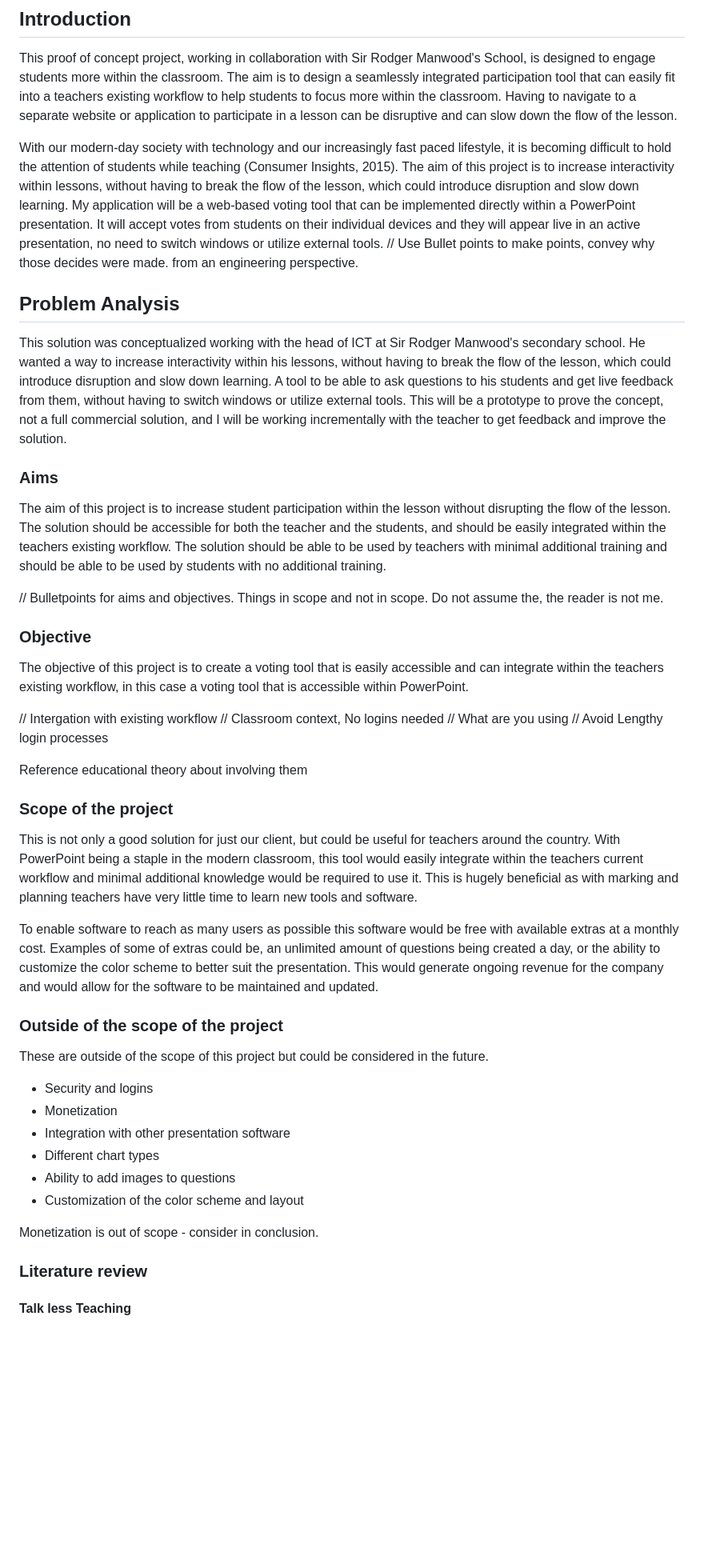
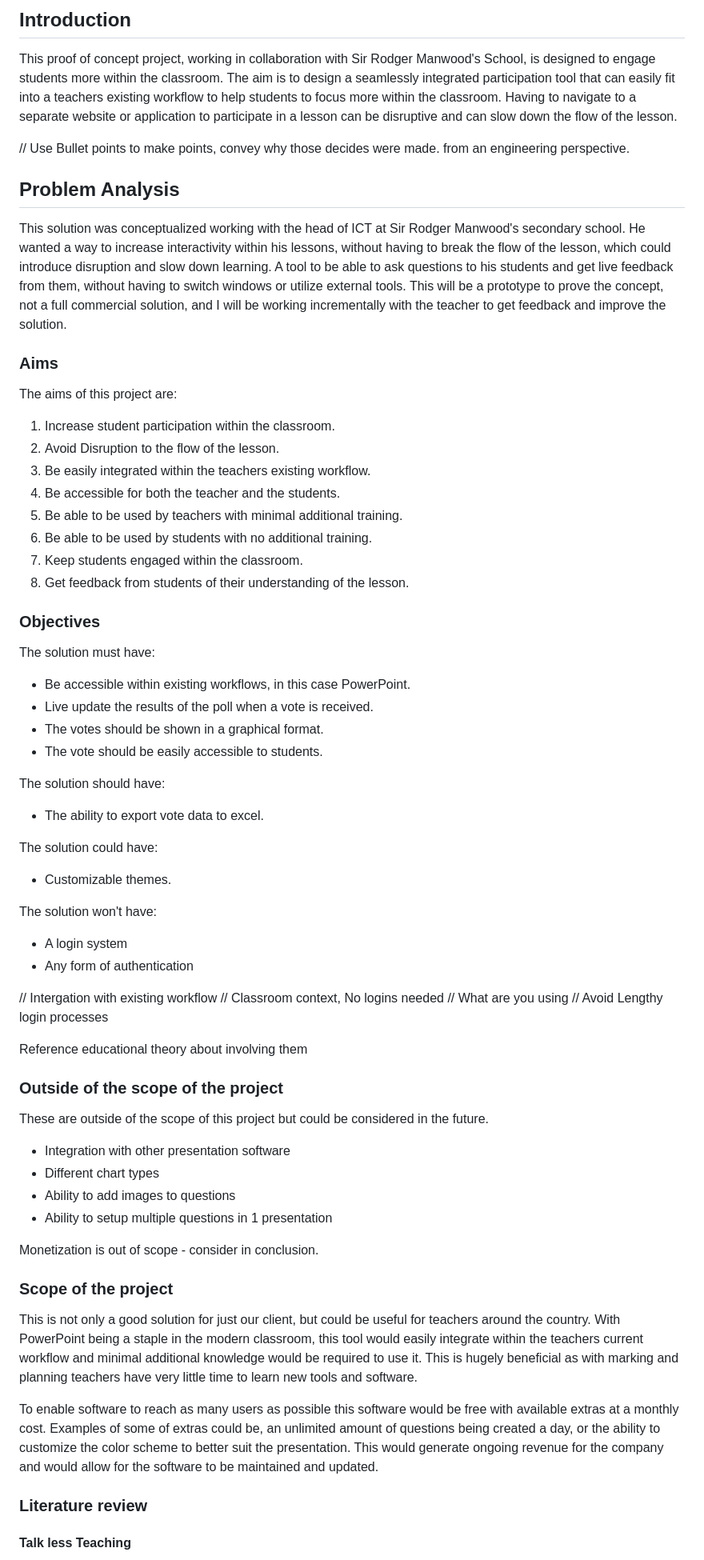
Before and after one commit to Joshua-Yuill/Votley_Final-Year-Project, a Markdown page: Docs/report.md, the part around the change printed below. Shown: that part at 80% size. Rendered like a GitHub page; blank space fills up the shorter version.

Commit message:
Save Point

```diff
--- a/Docs/report.md
+++ b/Docs/report.md
@@ -73,7 +74,6 @@ I would like to thank my amazing project supervisor Allan Callaghan for all his
 
 This proof of concept project, working in collaboration with Sir Rodger Manwood's School, is designed to engage students more within the classroom. The aim is to design a seamlessly integrated participation tool that can easily fit into a teachers existing workflow to help students to focus more within the classroom. Having to navigate to a separate website or application to participate in a lesson can be disruptive and can slow down the flow of the lesson.
 
-With our modern-day society with technology and our increasingly fast paced lifestyle, it is becoming difficult to hold the attention of students while teaching (Consumer Insights, 2015). The aim of this project is to increase interactivity within lessons, without having to break the flow of the lesson, which could introduce disruption and slow down learning. My application will be a web-based voting tool that can be implemented directly within a PowerPoint presentation. It will accept votes from students on their individual devices and they will appear live in an active presentation, no need to switch windows or utilize external tools.
 // Use Bullet points to make points, convey why those decides were made. from an engineering perspective.
 
 ## Problem Analysis
@@ -82,13 +82,38 @@ This solution was conceptualized working with the head of ICT at Sir Rodger Manw
 
 ### Aims
 
-The aim of this project is to increase student participation within the lesson without disrupting the flow of the lesson. The solution should be accessible for both the teacher and the students, and should be easily integrated within the teachers existing workflow. The solution should be able to be used by teachers with minimal additional training and should be able to be used by students with no additional training.
+The aims of this project are:
 
-// Bulletpoints for aims and objectives. Things in scope and not in scope. Do not assume the, the reader is not me.
+1. Increase student participation within the classroom.
+2. Avoid Disruption to the flow of the lesson.
+3. Be easily integrated within the teachers existing workflow.
+4. Be accessible for both the teacher and the students.
+5. Be able to be used by teachers with minimal additional training.
+6. Be able to be used by students with no additional training.
+7. Keep students engaged within the classroom.
+8. Get feedback from students of their understanding of the lesson.
 
-### Objective
+### Objectives
 
-The objective of this project is to create a voting tool that is easily accessible and can integrate within the teachers existing workflow, in this case a voting tool that is accessible within PowerPoint.
+The solution must have:
+
+- Be accessible within existing workflows, in this case PowerPoint.
+- Live update the results of the poll when a vote is received.
+- The votes should be shown in a graphical format.
+- The vote should be easily accessible to students.
+
+The solution should have:
+
+- The ability to export vote data to excel.
+
+The solution could have:
+
+- Customizable themes.
+
+The solution won't have:
+
+- A login system
+- Any form of authentication
 
 // Intergation with existing workflow
 // Classroom context, No logins needed
@@ -97,24 +122,24 @@ The objective of this project is to create a voting tool that is easily accessib
 
 Reference educational theory about involving them
 
+### Outside of the scope of the project
+
+These are outside of the scope of this project but could be considered in the future.
+
+- Integration with other presentation software
+- Different chart types
+- Ability to add images to questions
+- Ability to setup multiple questions in 1 presentation
+
+Monetization is out of scope - consider in conclusion.
+
 ### Scope of the project
 
 This is not only a good solution for just our client, but could be useful for teachers around the country. With PowerPoint being a staple in the modern classroom, this tool would easily integrate within the teachers current workflow and minimal additional knowledge would be required to use it. This is hugely beneficial as with marking and planning teachers have very little time to learn new tools and software.
 
 To enable software to reach as many users as possible this software would be free with available extras at a monthly cost. Examples of some of extras could be, an unlimited amount of questions being created a day, or the ability to customize the color scheme to better suit the presentation. This would generate ongoing revenue for the company and would allow for the software to be maintained and updated.
 
-### Outside of the scope of the project
 
-These are outside of the scope of this project but could be considered in the future.
-
-- Security and logins
-- Monetization
-- Integration with other presentation software
-- Different chart types
-- Ability to add images to questions
-- Customization of the color scheme and layout
-
-Monetization is out of scope - consider in conclusion.
 
 ### Literature review
 
```
Also changed, not shown: other parts of Docs/report.md (+85 -30 lines).
